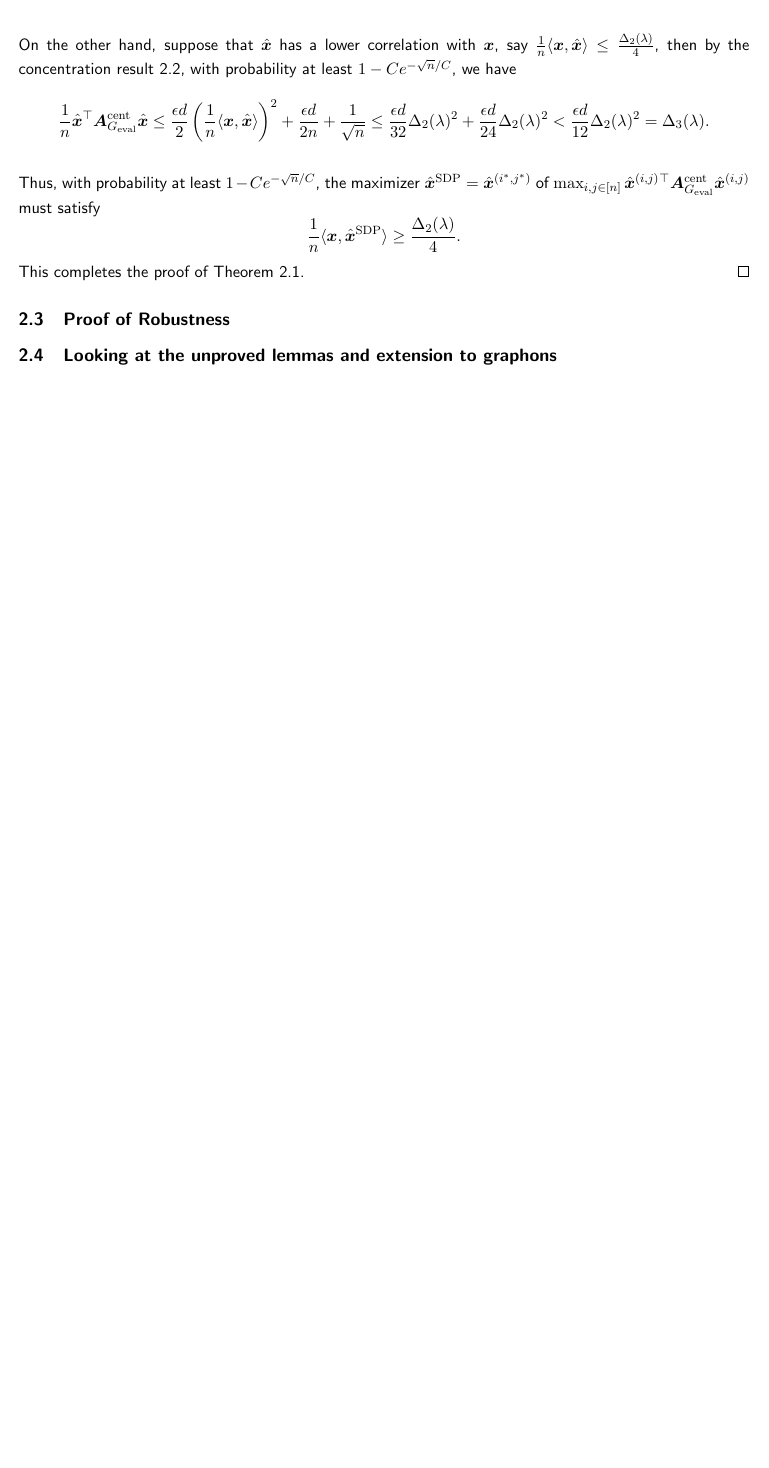
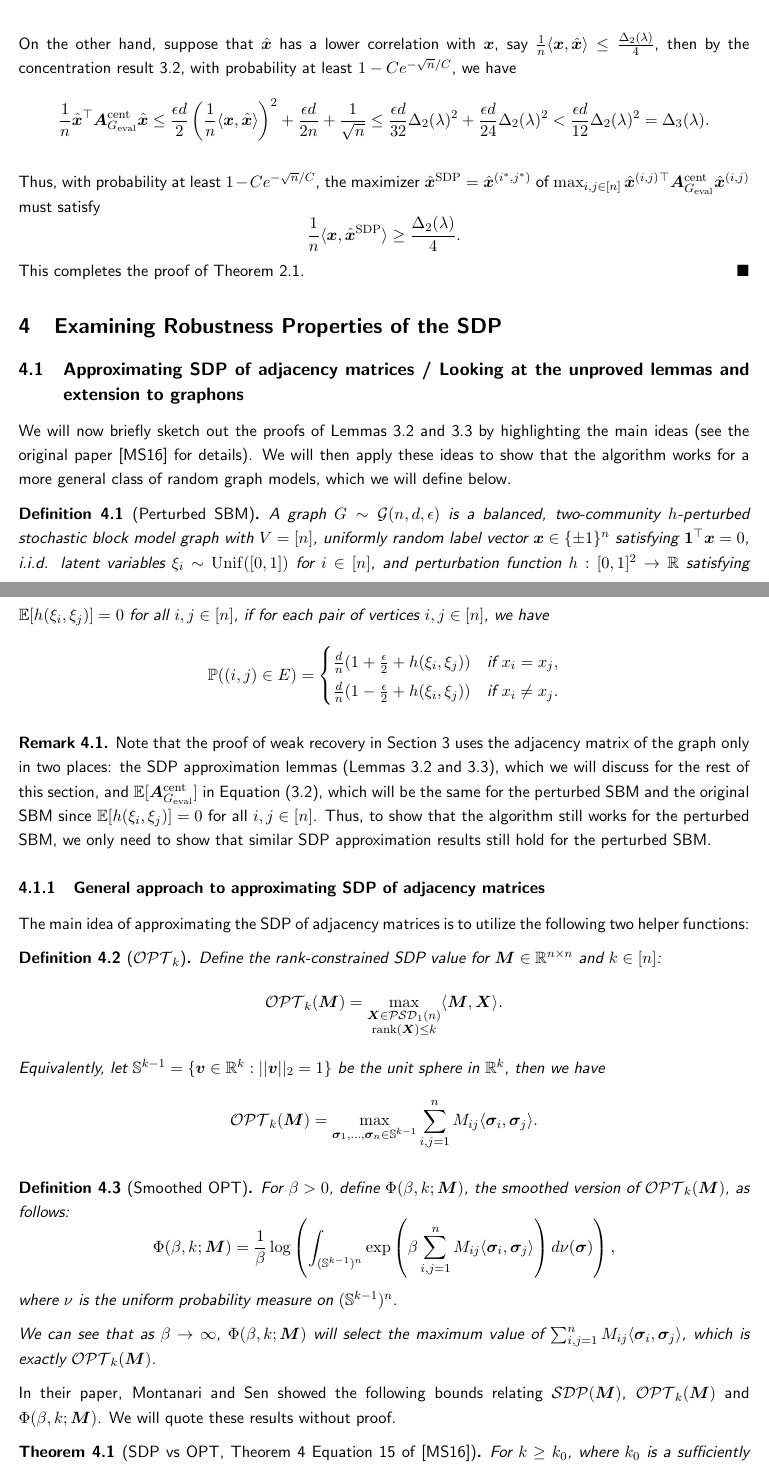
Before and after one commit to cptn-phntm/PartIII-essay, a LaTeX document (tex/partiii_essay.tex): part of page 9 of 9 before the commit and two parts of pages 9 and 10 of 11 after it, the two joined at a grey line, cut so that both start at the same text, the shorter picture padded with empty space. Compiled offline with pdfLaTeX.

Commit message:
laid out next sections of the essay

```diff
--- a/tex/partiii_essay.tex
+++ b/tex/partiii_essay.tex
@@ -501,8 +502,65 @@ must satisfy
 \[
 \frac{1}{n} \langle \bm{x}, \hat{\bm{x}}^\mathrm{SDP} \rangle \geq \frac{\Delta_2(\lambda)}{4}.
 \]
-This completes the proof of Theorem \ref{thm:MS16.recovery}.
-\qed
-\subsection{Proof of Robustness}
-\subsection{Looking at the unproved lemmas and extension to graphons}
+This completes the proof of Theorem \ref{thm:MS16.recovery}. \hfill $\blacksquare$
+
+\section{Examining Robustness Properties of the SDP}
+\subsection{Approximating SDP of adjacency matrices / Looking at the unproved lemmas and extension to graphons}
+We will now briefly sketch out the proofs of Lemmas \ref{lem:SDP.approx1} and \ref{lem:SDP.approx2}
+by highlighting the main ideas (see the original paper \cite{MS16} for details).
+We will then apply these ideas to show that the algorithm works for a more general class of random graph models,
+which we will define below.
+\begin{definition}[Perturbed SBM]
+A graph $G \sim \mathcal{G}(n, d, \epsilon)$ is a balanced, two-community $h$-perturbed stochastic block model graph
+with $V = [n]$, uniformly random label vector $\bm{x} \in \{\pm 1\}^n$ satisfying $\bm{1}^\top \bm{x} = 0$,
+i.i.d. latent variables $\xi_i \sim \operatorname{Unif}([0,1])$ for $i \in [n]$,
+and perturbation function $h: [0,1]^2 \to \mathbb{R}$ satisfying $\mathbb{E}[h(\xi_i, \xi_j)] = 0$ for all $i, j \in [n]$,
+if for each pair of vertices $i, j \in [n]$, we have
+\[\mathbb{P}((i,j) \in E) = \begin{cases}
+\frac{d}{n}(1+\frac{\epsilon}{2}+h(\xi_i, \xi_j)) & \text{if } x_i = x_j, \\
+\frac{d}{n}(1-\frac{\epsilon}{2}+h(\xi_i, \xi_j)) & \text{if } x_i \neq x_j.
+\end{cases}\]
+\end{definition}
+\begin{remark}
+Note that the proof of weak recovery in \cref{sec:weak.recovery} uses the adjacency matrix of the graph
+only in two places: the SDP approximation lemmas (Lemmas \ref{lem:SDP.approx1} and \ref{lem:SDP.approx2}),
+which we will discuss for the rest of this section,
+and $\mathbb{E}[\bm{A}_{G_\mathrm{eval}}^\mathrm{cent}]$ in \cref{eqn:conc}, which will be the same
+for the perturbed SBM and the original SBM since $\mathbb{E}[h(\xi_i, \xi_j)] = 0$ for all $i, j \in [n]$.
+Thus, to show that the algorithm still works for the perturbed SBM,
+we only need to show that similar SDP approximation results still hold for the perturbed SBM.
+\end{remark}
+\subsubsection{General approach to approximating SDP of adjacency matrices}
 \label{sec:bounds}
+The main idea of approximating the SDP of adjacency matrices is to utilize the following two helper functions:
+\begin{definition}[$\mathcal{OPT}_k$]
+Define the rank-constrained SDP value for $\bm{M} \in \mathbb{R}^{n\times n}$ and $k \in [n]$:
+\[
+\mathcal{OPT}_k(\bm{M}) = \max_{\substack{\bm{X} \in \mathcal{PSD}_1(n)\\
+\operatorname{rank}(\bm{X}) \leq k}} \langle \bm{M}, \bm{X} \rangle.
+\]
+Equivalently, let $\mathbb{S}^{k-1} = \{\bm{v} \in \mathbb{R}^k: ||\bm{v}||_2 = 1\}$ be the unit sphere
+in $\mathbb{R}^k$, then we have
+\[
+\mathcal{OPT}_k(\bm{M}) = \max_{\bm{\sigma}_1, \dots, \bm{\sigma}_n \in \mathbb{S}^{k-1}}
+\sum_{i,j=1}^n M_{ij} \langle \bm{\sigma}_i, \bm{\sigma}_j \rangle.
+\]
+\end{definition}
+\begin{definition}[Smoothed OPT]
+For $\beta > 0$, define $\Phi(\beta, k; \bm{M})$, the smoothed version of $\mathcal{OPT}_k(\bm{M})$, as follows:
+\[
+\Phi(\beta, k; \bm{M}) = \frac{1}{\beta} \log \left(\int_{(\mathbb{S}^{k-1})^n} \exp\left(\beta \sum_{i,j=1}^n M_{ij}
+\langle \bm{\sigma}_i, \bm{\sigma}_j \rangle\right) d\nu(\bm{\sigma})\right),
+\]
+where $\nu$ is the uniform probability measure on $(\mathbb{S}^{k-1})^n$.
+
+We can see that as $\beta \to \infty$, $\Phi(\beta, k; \bm{M})$ will select the maximum value of
+$\sum_{i,j=1}^n M_{ij} \langle \bm{\sigma}_i, \bm{\sigma}_j \rangle$, which is exactly $\mathcal{OPT}_k(\bm{M})$.
+\end{definition}
+
+In their paper, Montanari and Sen showed the following bounds relating $\mathcal{SDP}(\bm{M})$,
+$\mathcal{OPT}_k(\bm{M})$ and $\Phi(\beta, k; \bm{M})$. We will quote these results without proof.
+\begin{theorem}[SDP vs OPT, Theorem 4 Equation 15 of \cite{MS16}]
+\label{thm:SDP.OPT}
+For $k \geq k_0$, where $k_0$ is a sufficiently large constant, for any symmetric matrix
+$\bm{M} \in \mathbb{R}^{n \times n}$, we have
```
Also changed, not shown: tex/partiii_essay.pdf, tex/partiii_essay.tex (29 more changed lines), 5 other files.
